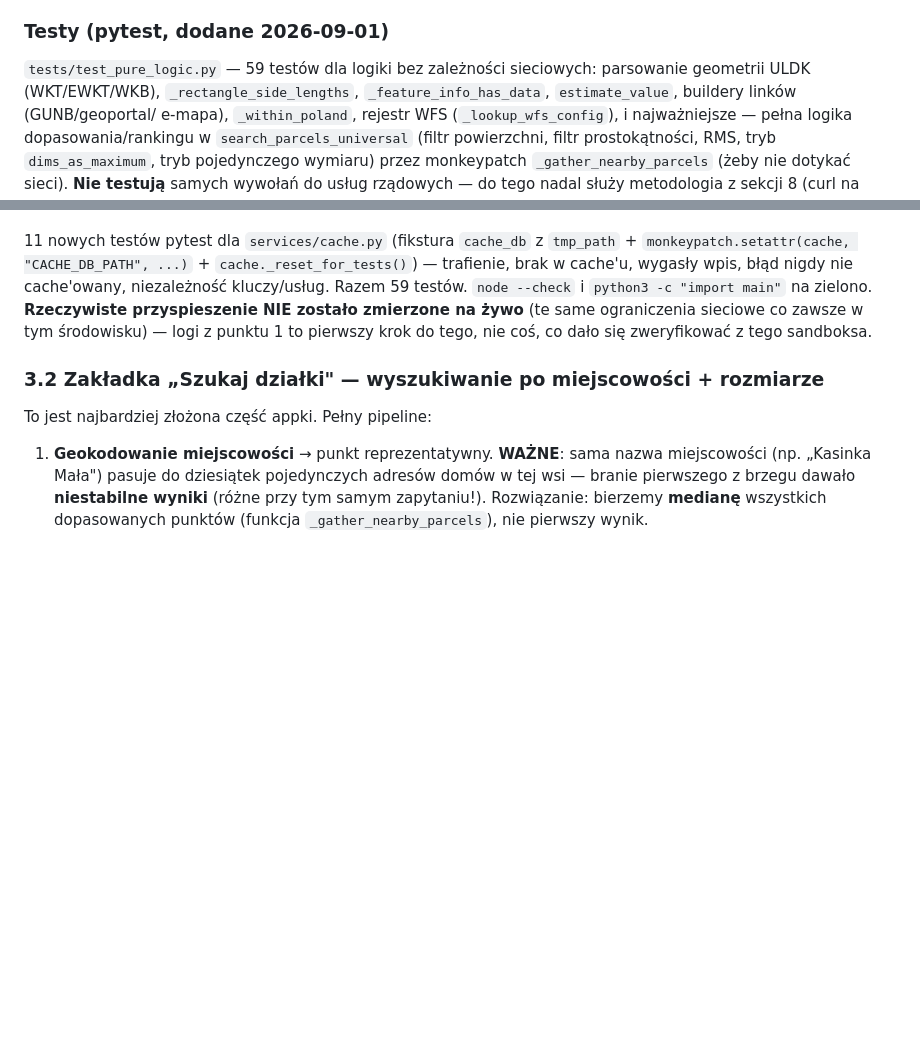
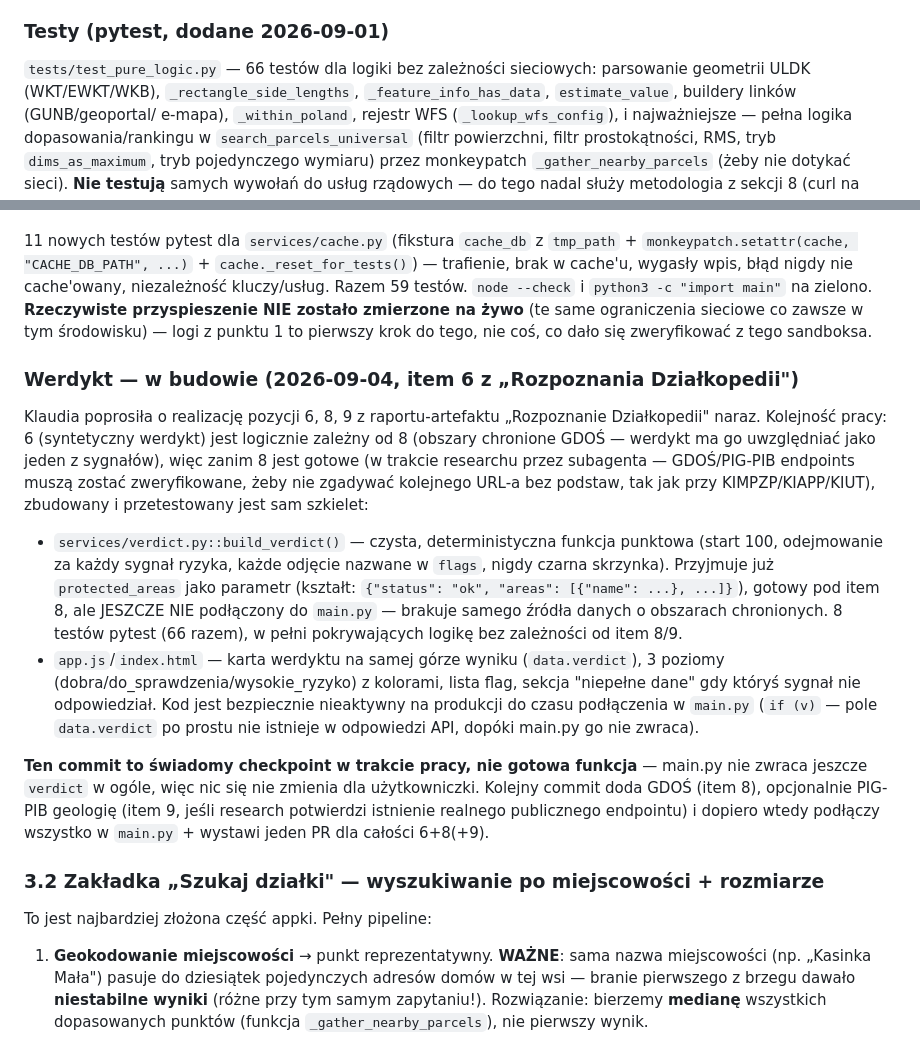
Before and after one commit to klaudiamoscinska-art/wyszukiwarka-dzialek, a Markdown page: HANDOFF.md, 2 parts joined by grey strips. Drawn GitHub-style; blank space fills up the shorter version.

Commit message:
Sync HANDOFF.md: szkielet syntetycznego werdyktu (item 6), w trakcie
Co-Authored-By: Claude Sonnet 5 <noreply@anthropic.com>
Claude-Session: https://claude.ai/code/session_0136c7JoiDdZNDyEBYCjj5At

```diff
--- a/HANDOFF.md
+++ b/HANDOFF.md
@@ -123,7 +123,7 @@ ale zestaw testów lokalnych był kompletny na tyle, na ile dało się to zrobi
 sieci do prawdziwych usług.
 
 ### Testy (pytest, dodane 2026-09-01)
-`tests/test_pure_logic.py` — 59 testów dla logiki bez zależności sieciowych:
+`tests/test_pure_logic.py` — 66 testów dla logiki bez zależności sieciowych:
 parsowanie geometrii ULDK (WKT/EWKT/WKB), `_rectangle_side_lengths`,
 `_feature_info_has_data`, `estimate_value`, buildery linków (GUNB/geoportal/
 e-mapa), `_within_poland`, rejestr WFS (`_lookup_wfs_config`), i najważniejsze —
@@ -559,6 +559,38 @@ przyspieszenie NIE zostało zmierzone na żywo** (te same ograniczenia
 sieciowe co zawsze w tym środowisku) — logi z punktu 1 to pierwszy krok
 do tego, nie coś, co dało się zweryfikować z tego sandboksa.
 
+### Werdykt — w budowie (2026-09-04, item 6 z „Rozpoznania Działkopedii")
+
+Klaudia poprosiła o realizację pozycji 6, 8, 9 z raportu-artefaktu
+„Rozpoznanie Działkopedii" naraz. Kolejność pracy: 6 (syntetyczny
+werdykt) jest logicznie zależny od 8 (obszary chronione GDOŚ — werdykt
+ma go uwzględniać jako jeden z sygnałów), więc zanim 8 jest gotowe (w
+trakcie researchu przez subagenta — GDOŚ/PIG-PIB endpoints muszą zostać
+zweryfikowane, żeby nie zgadywać kolejnego URL-a bez podstaw, tak jak
+przy KIMPZP/KIAPP/KIUT), zbudowany i przetestowany jest sam szkielet:
+
+- `services/verdict.py::build_verdict()` — czysta, deterministyczna
+  funkcja punktowa (start 100, odejmowanie za każdy sygnał ryzyka,
+  każde odjęcie nazwane w `flags`, nigdy czarna skrzynka). Przyjmuje
+  już `protected_areas` jako parametr (kształt: `{"status": "ok",
+  "areas": [{"name": ...}, ...]}`), gotowy pod item 8, ale JESZCZE NIE
+  podłączony do `main.py` — brakuje samego źródła danych o obszarach
+  chronionych. 8 testów pytest (66 razem), w pełni pokrywających logikę
+  bez zależności od item 8/9.
+- `app.js`/`index.html` — karta werdyktu na samej górze wyniku
+  (`data.verdict`), 3 poziomy (dobra/do_sprawdzenia/wysokie_ryzyko) z
+  kolorami, lista flag, sekcja "niepełne dane" gdy któryś sygnał nie
+  odpowiedział. Kod jest bezpiecznie nieaktywny na produkcji do czasu
+  podłączenia w `main.py` (`if (v)` — pole `data.verdict` po prostu nie
+  istnieje w odpowiedzi API, dopóki main.py go nie zwraca).
+
+**Ten commit to świadomy checkpoint w trakcie pracy, nie gotowa
+funkcja** — main.py nie zwraca jeszcze `verdict` w ogóle, więc nic się
+nie zmienia dla użytkowniczki. Kolejny commit doda GDOŚ (item 8),
+opcjonalnie PIG-PIB geologię (item 9, jeśli research potwierdzi
+istnienie realnego publicznego endpointu) i dopiero wtedy podłączy
+wszystko w `main.py` + wystawi jeden PR dla całości 6+8(+9).
+
 ### 3.2 Zakładka „Szukaj działki" — wyszukiwanie po miejscowości + rozmiarze
 
 To jest najbardziej złożona część appki. Pełny pipeline:
```
